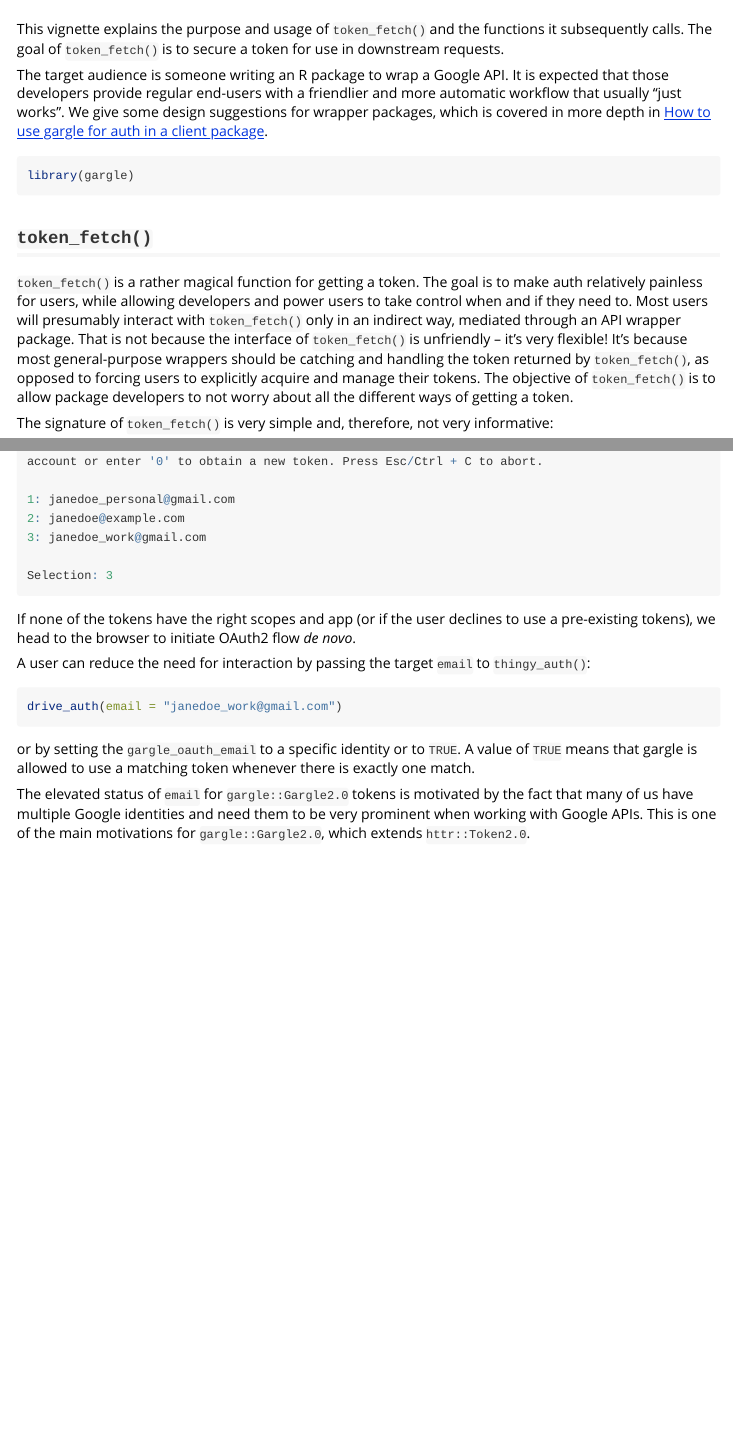
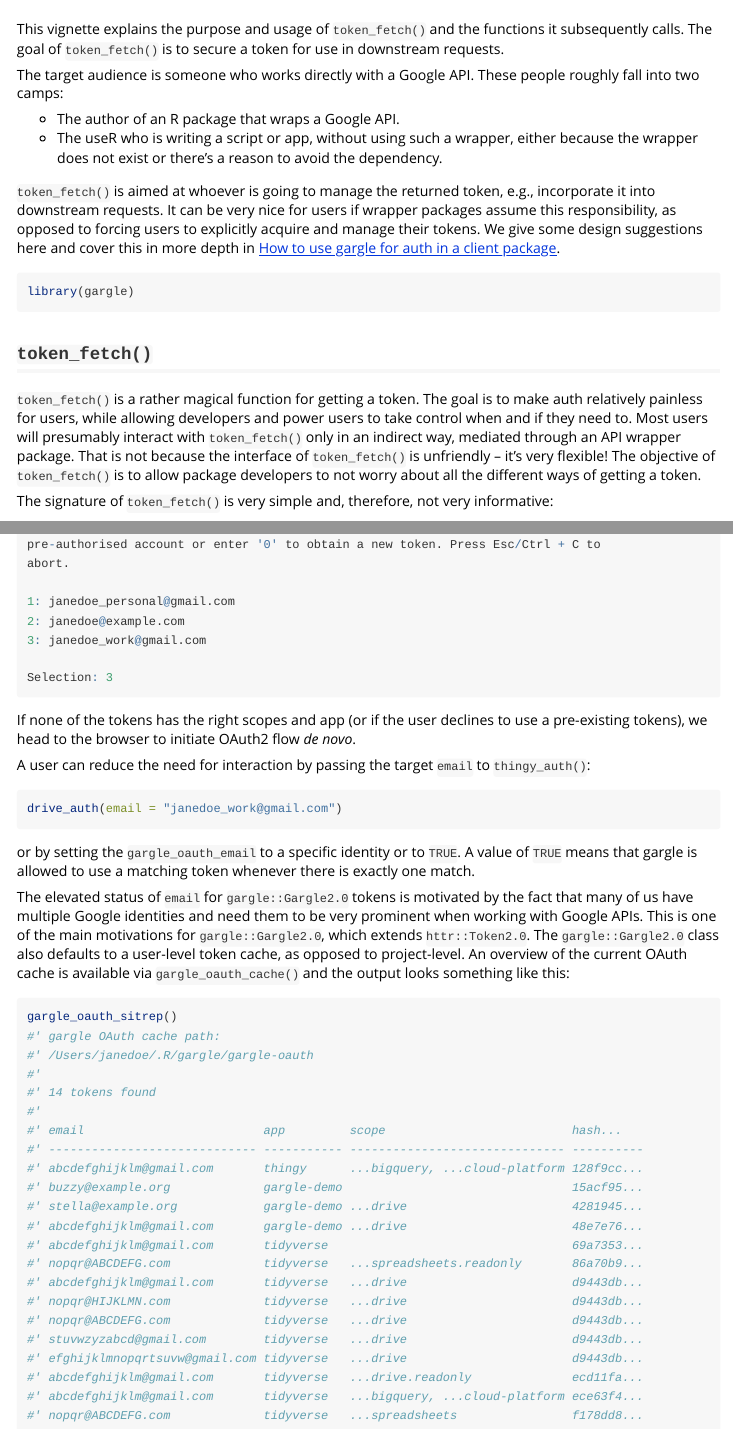
Before and after one commit to r-lib/gargle, an R Markdown document (vignettes/how-gargle-gets-tokens.Rmd): the page in a window 1100 px wide, from 60 px down, and a second part further down, joined at a grey line. Rendered offline with R 4.5, knitr and Pandoc, with nearby package versions; long lines of code are wrapped.

Commit message:
More work on article

````diff
--- a/vignettes/how-gargle-gets-tokens.Rmd
+++ b/vignettes/how-gargle-gets-tokens.Rmd
@@ -16,7 +16,14 @@
 
 This vignette explains the purpose and usage of `token_fetch()` and the functions it subsequently calls. The goal of `token_fetch()` is to secure a token for use in downstream requests.
 
-The target audience is someone writing an R package to wrap a Google API. It is expected that those developers provide regular end-users with a friendlier and more automatic workflow that usually "just works". We give some design suggestions for wrapper packages, which is covered in more depth in [How to use gargle for auth in a client package](https://gargle.r-lib.org/articles/gargle-auth-in-client-package.html).
+The target audience is someone who works directly with a Google API. These people roughly fall into two camps:
+
+  * The author of an R package that wraps a Google API.
+  * The useR who is writing a script or app, without using such a wrapper,
+    either because the wrapper does not exist or there's a reason to avoid the
+    dependency.
+
+`token_fetch()` is aimed at whoever is going to manage the returned token, e.g., incorporate it into downstream requests. It can be very nice for users if wrapper packages assume this responsibility, as opposed to forcing users to explicitly acquire and manage their tokens. We give some design suggestions here and cover this in more depth in [How to use gargle for auth in a client package](https://gargle.r-lib.org/articles/gargle-auth-in-client-package.html).
 
 ```{r setup}
 library(gargle)
@@ -24,7 +31,7 @@
 
 ## `token_fetch()`
 
-`token_fetch()` is a rather magical function for getting a token. The goal is to make auth relatively painless for users, while allowing developers and power users to take control when and if they need to. Most users will presumably interact with `token_fetch()` only in an indirect way, mediated through an API wrapper package. That is not because the interface of `token_fetch()` is unfriendly -- it's very flexible! It's because most general-purpose wrappers should be catching and handling the token returned by `token_fetch()`, as opposed to forcing users to explicitly acquire and manage their tokens. The objective of `token_fetch()` is to allow package developers to not worry about all the different ways of getting a token.
+`token_fetch()` is a rather magical function for getting a token. The goal is to make auth relatively painless for users, while allowing developers and power users to take control when and if they need to. Most users will presumably interact with `token_fetch()` only in an indirect way, mediated through an API wrapper package. That is not because the interface of `token_fetch()` is unfriendly -- it's very flexible! The objective of `token_fetch()` is to allow package developers to not worry about all the different ways of getting a token.
 
 The signature of `token_fetch()` is very simple and, therefore, not very informative:
 
@@ -202,7 +211,7 @@
 Selection: 3
 ```
 
-If none of the tokens have the right scopes and app (or if the user declines to use a pre-existing tokens), we head to the browser to initiate OAuth2 flow *de novo*.
+If none of the tokens has the right scopes and app (or if the user declines to use a pre-existing tokens), we head to the browser to initiate OAuth2 flow *de novo*.
 
 A user can reduce the need for interaction by passing the target `email` to `thingy_auth()`:
 
@@ -212,4 +221,29 @@
 
 or by setting the `gargle_oauth_email` to a specific identity or to `TRUE`. A value of `TRUE` means that gargle is allowed to use a matching token whenever there is exactly one match.
 
-The elevated status of `email` for `gargle::Gargle2.0` tokens is motivated by the fact that many of us have multiple Google identities and need them to be very prominent when working with Google APIs. This is one of the main motivations for `gargle::Gargle2.0`, which extends `httr::Token2.0`.
+The elevated status of `email` for `gargle::Gargle2.0` tokens is motivated by the fact that many of us have multiple Google identities and need them to be very prominent when working with Google APIs. This is one of the main motivations for `gargle::Gargle2.0`, which extends `httr::Token2.0`. The `gargle::Gargle2.0` class also defaults to a user-level token cache, as opposed to project-level. An overview of the current OAuth cache is available via `gargle_oauth_cache()` and the output looks something like this:
+
+```{r, eval = FALSE}
+gargle_oauth_sitrep()
+#' gargle OAuth cache path:
+#' /Users/janedoe/.R/gargle/gargle-oauth
+#'
+#' 14 tokens found
+#'
+#' email                         app         scope                          hash...
+#' ----------------------------- ----------- ------------------------------ ----------
+#' abcdefghijklm@gmail.com       thingy      ...bigquery, ...cloud-platform 128f9cc...
+#' buzzy@example.org             gargle-demo                                15acf95...
+#' stella@example.org            gargle-demo ...drive                       4281945...
+#' abcdefghijklm@gmail.com       gargle-demo ...drive                       48e7e76...
+#' abcdefghijklm@gmail.com       tidyverse                                  69a7353...
+#' nopqr@ABCDEFG.com             tidyverse   ...spreadsheets.readonly       86a70b9...
+#' abcdefghijklm@gmail.com       tidyverse   ...drive                       d9443db...
+#' nopqr@HIJKLMN.com             tidyverse   ...drive                       d9443db...
+#' nopqr@ABCDEFG.com             tidyverse   ...drive                       d9443db...
+#' stuvwzyzabcd@gmail.com        tidyverse   ...drive                       d9443db...
+#' efghijklmnopqrtsuvw@gmail.com tidyverse   ...drive                       d9443db...
+#' abcdefghijklm@gmail.com       tidyverse   ...drive.readonly              ecd11fa...
+#' abcdefghijklm@gmail.com       tidyverse   ...bigquery, ...cloud-platform ece63f4...
+#' nopqr@ABCDEFG.com             tidyverse   ...spreadsheets                f178dd8...
+```
````
Also changed, not shown: vignettes/how-gargle-gets-tokens.Rmd (10 more changed lines).
